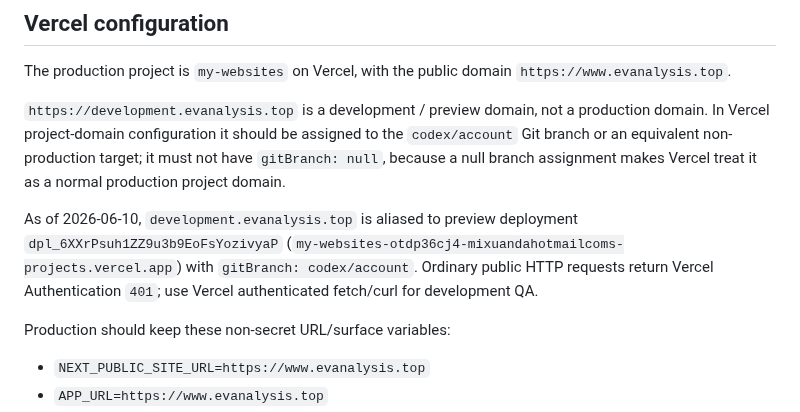
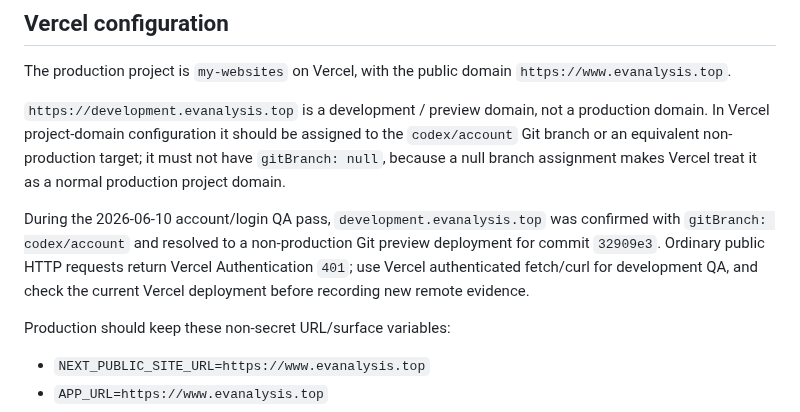
Before and after one commit to mixuanda/my_websites, a Markdown page: docs/production-preview-surface.md, the part around the change. GitHub-like rendering.

```diff
--- a/docs/production-preview-surface.md
+++ b/docs/production-preview-surface.md
@@ -52,11 +52,12 @@ to the `codex/account` Git branch or an equivalent non-production target; it
 must not have `gitBranch: null`, because a null branch assignment makes Vercel
 treat it as a normal production project domain.
 
-As of 2026-06-10, `development.evanalysis.top` is aliased to preview deployment
-`dpl_6XXrPsuh1ZZ9u3b9EoFsYozivyaP`
-(`my-websites-otdp36cj4-mixuandahotmailcoms-projects.vercel.app`) with
-`gitBranch: codex/account`. Ordinary public HTTP requests return Vercel
-Authentication `401`; use Vercel authenticated fetch/curl for development QA.
+During the 2026-06-10 account/login QA pass, `development.evanalysis.top` was
+confirmed with `gitBranch: codex/account` and resolved to a non-production Git
+preview deployment for commit `32909e3`. Ordinary public HTTP requests return
+Vercel Authentication `401`; use Vercel authenticated fetch/curl for
+development QA, and check the current Vercel deployment before recording new
+remote evidence.
 
 Production should keep these non-secret URL/surface variables:
 
```
Also changed, not shown: docs/account-login-billing-development.md (+13 -8 lines).
